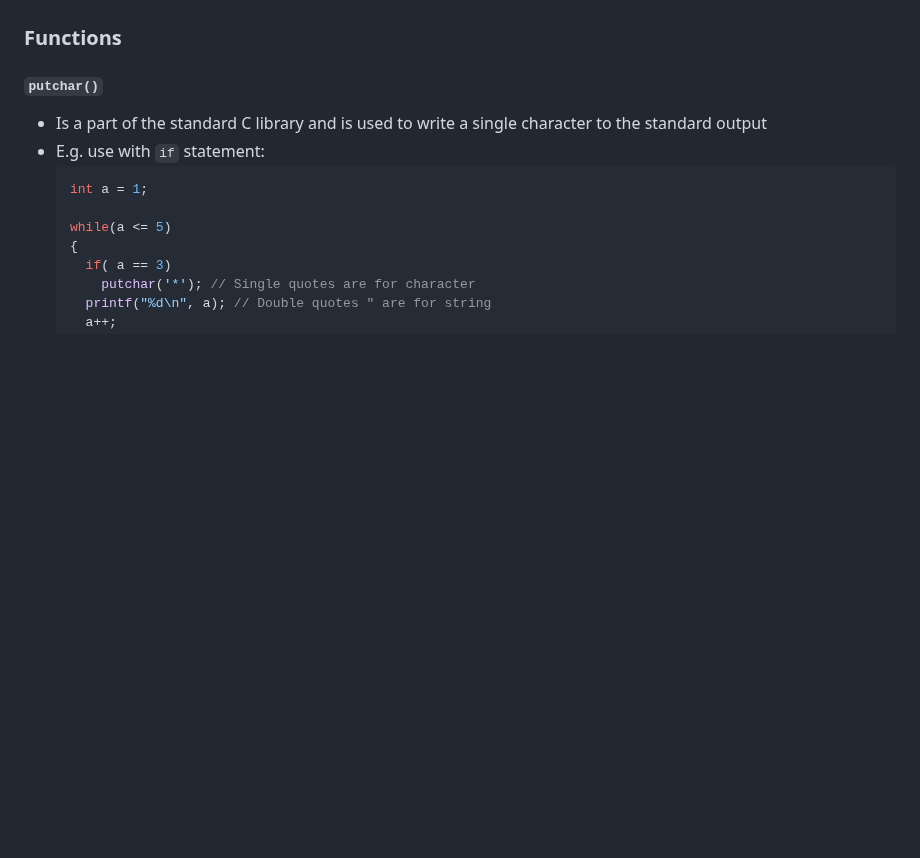
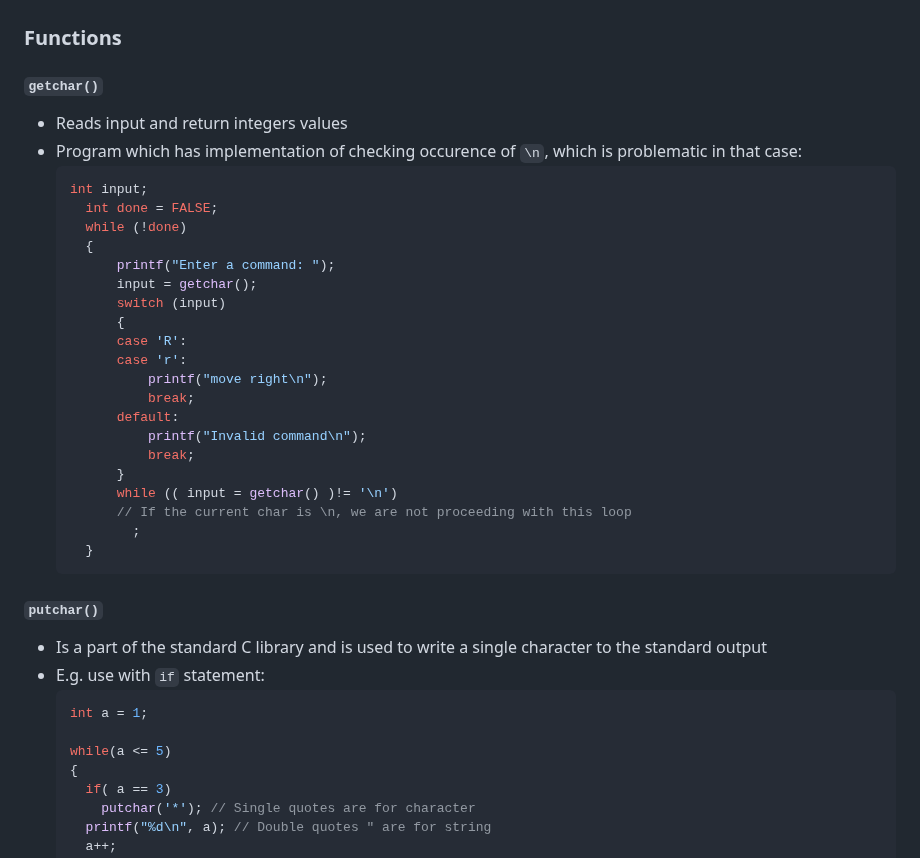
Before and after one commit to maciejleszek/bachelor-thesis, a Markdown page: c-notes.md, the part around one of its changes. Rendered like a GitHub page; blank space fills up the shorter version.

````diff
--- a/c-notes.md
+++ b/c-notes.md
@@ -493,5 +563,32 @@ a %= 5; // Bitwise OR
 
 ### Functions
+
+#### `getchar()`
+
+- Reads input and return integers values
+- Program which has implementation of checking occurence of `\n`, which is problematic in that case:
+  ```c
+  int input;
+    int done = FALSE;
+    while (!done)
+    {
+        printf("Enter a command: ");
+        input = getchar();
+        switch (input)
+        {
+        case 'R':
+        case 'r':
+            printf("move right\n");
+            break;
+        default:
+            printf("Invalid command\n");
+            break;
+        }
+        while (( input = getchar() )!= '\n')
+        // If the current char is \n, we are not proceeding with this loop
+          ;
+    }
+  ```
 
 #### `putchar()`
 
````
Also changed, not shown: other parts of c-notes.md (+71 -1 lines).
